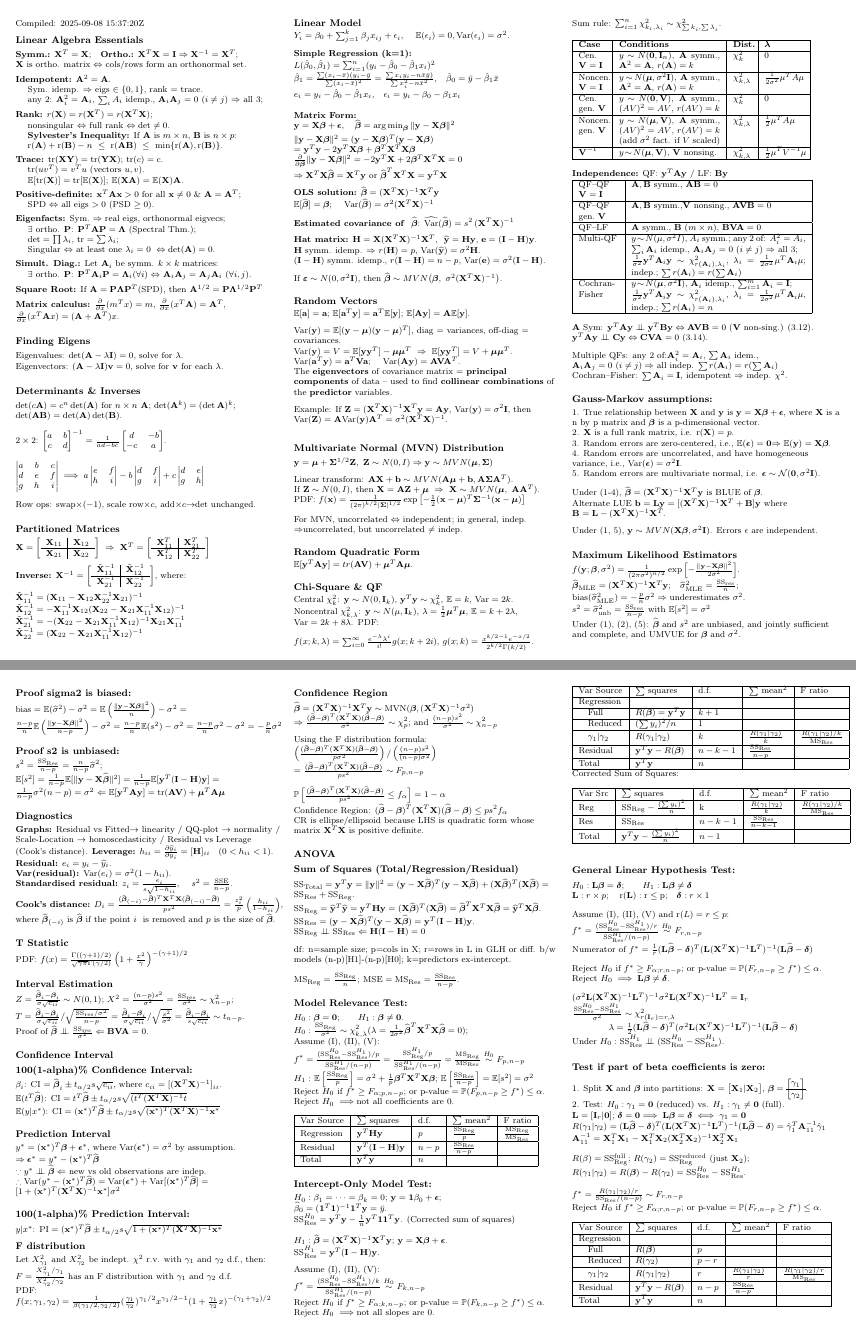
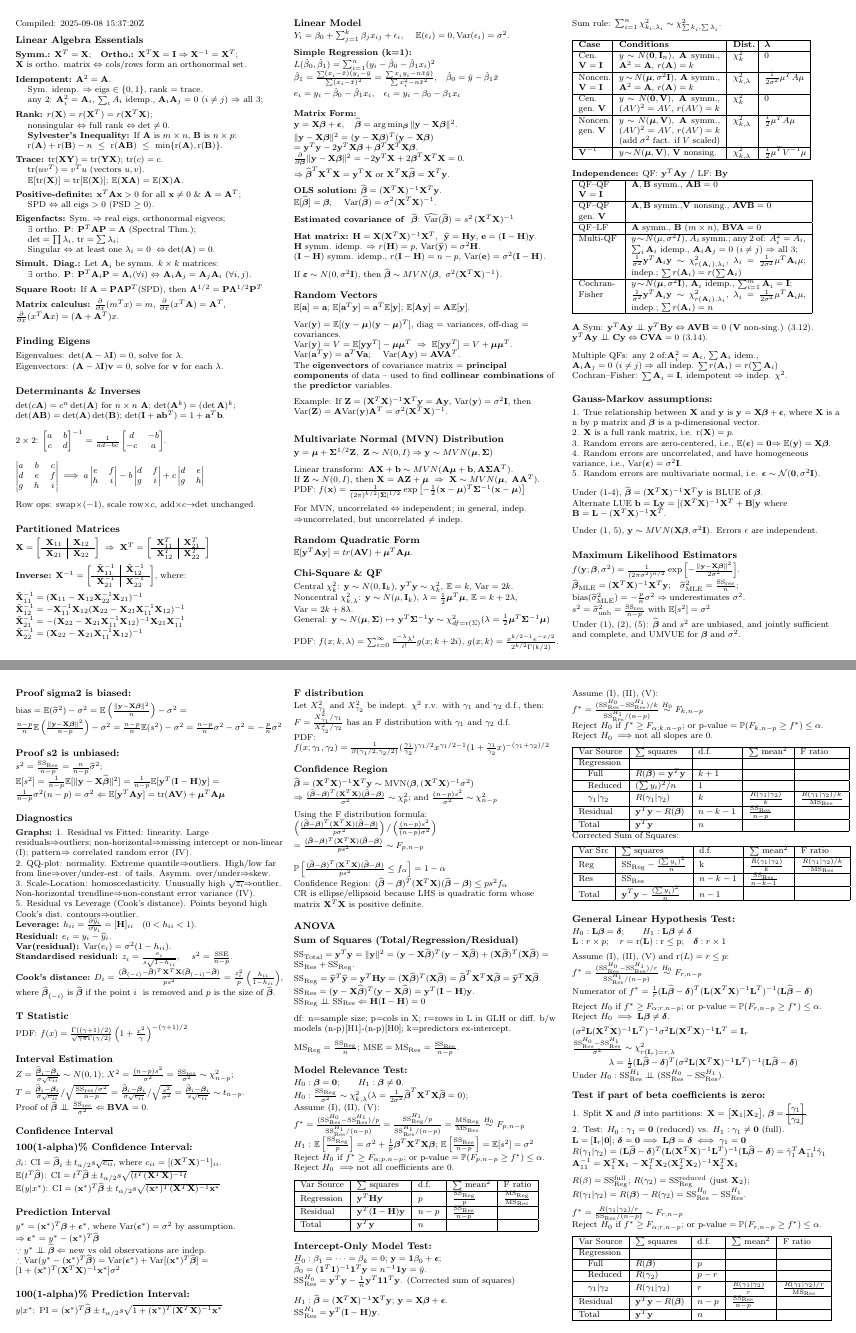
Before and after one commit to enochko/mast90104_cheatsheet, a LaTeX document (main.tex): pages 1 and 2 of 3, joined at a grey line. Compiled offline with pdfLaTeX.

Commit message:
Updates from Overleaf

```diff
--- a/main.tex
+++ b/main.tex
@@ -94,7 +94,8 @@ Eigenvectors: $(\mathbf A-\lambda\mathbf I)\mathbf v=0$, solve for $ \mathbf v$
 \subsection{Determinants \& Inverses}
 $\det(c\mathbf{A}) = c^n \det(\mathbf{A})$ for $n\times n$ $\mathbf{A}$;
 $\det(\mathbf{A}^k) = (\det \mathbf{A})^k$;
-$\det(\mathbf{A}\mathbf{B}) = \det(\mathbf{A})\det(\mathbf{B})$.\\
+$\det(\mathbf{A}\mathbf{B}) = \det(\mathbf{A})\det(\mathbf{B})$;
+$\det(\mathbf {I + ab}^T) = 1+ \mathbf {a}^T \mathbf b$.\\
 \medskip
 $2\times 2$: $\begin{bmatrix} a & b \\ c & d \end{bmatrix}^{-1} = \frac{1}{ad-bc}\begin{bmatrix} d & -b \\ -c & a \end{bmatrix}$.\\
 \medskip
@@ -180,9 +181,10 @@ $\mathbb E [\mathbf y^T \mathbf{Ay}] = tr(\mathbf{AV}) + \boldsymbol\mu^T \mathb
 \medskip
 \subsection*{Chi-Square \& QF}
 Central $\chi^2_k$: $\mathbf{y} \sim N(0,\mathbf{I}_k)$, $\mathbf{y}^T\mathbf{y} \sim \chi^2_k$, $\mathbb E=k$, $\mathrm{Var}=2k$.\\
-Noncentral $\chi^2_{k,\lambda}$: $\mathbf{y} \sim N(\mu,\mathbf{I}_k)$, $\lambda=\frac{1}{2}\boldsymbol\mu^T\boldsymbol\mu$, $\mathbb E=k+2\lambda$, $\mathrm{Var}=2k+8\lambda$.
-PDF:\\
+Noncentral $\chi^2_{k,\lambda}$: $\mathbf{y} \sim N(\mu,\mathbf{I}_k)$, $\lambda=\frac{1}{2}\boldsymbol\mu^T\boldsymbol\mu$, $\mathbb E=k+2\lambda$, $\mathrm{Var}=2k+8\lambda$.\\
+General: $\mathbf{y} \sim N(\boldsymbol\mu,\boldsymbol{\Sigma})$ $\mapsto$ $\mathbf{y}^T\boldsymbol{\Sigma}^{-1}\mathbf{y} \sim \chi^2_{df= \mathrm{r}(\Sigma)}(\lambda=\frac{1}{2}\boldsymbol\mu^T\boldsymbol{\Sigma}^{-1}\boldsymbol\mu)$\\
 \medskip
+PDF:
 $f(x;k,\lambda) = \sum_{i=0}^\infty \frac{e^{-\lambda}\lambda^i}{i!} g(x;k+2i)$,
 $g(x;k) = \frac{x^{k/2-1} e^{-x/2}}{2^{k/2}\Gamma(k/2)}$.\\
 Sum rule: $\sum_{i=1}^n \chi^2_{k_i,\lambda_i} \sim \chi^2_{\sum k_i, \sum\lambda_i}$.  \\
@@ -261,7 +263,10 @@ $\mathbb E[s^2]=\frac{1}{n-p}\mathbb E[\|\mathbf y-\mathbf X\widehat{\boldsymbol
 $\Leftarrow \mathbb E [\mathbf y^T \mathbf{Ay}] =\mathrm{tr}(\mathbf{AV}) + \boldsymbol\mu^T \mathbf A\boldsymbol\mu$\\
 \medskip
 \subsection{Diagnostics}
-\textbf{Graphs:} Residual vs Fitted$\rightarrow$ linearity / QQ-plot $\rightarrow$ normality / Scale-Location $\rightarrow$ homoscedasticity / Residual vs Leverage (Cook's distance).
+\textbf{Graphs:} 1. Residual vs Fitted: linearity. Large residuals$\Rightarrow$outliers; non-horizontal$\Rightarrow$missing intercept or non-linear (I); pattern$\Rightarrow$ correlated random error (IV).\\
+2. QQ-plot: normality. Extreme quantile$\Rightarrow$outliers. High/low far from line$\Rightarrow$over/under-est. of tails. Asymm. over/under$\Rightarrow$skew.\\
+3. Scale-Location: homoscedasticity. Unusually high $\sqrt{z_i}$$\Rightarrow$outlier. Non-horizontal trendline$\Rightarrow$non-constant error variance (IV).\\
+5. Residual vs Leverage (Cook's distance). Points beyond high Cook's dist. contours$\Rightarrow$outlier.\\
 \textbf{Leverage:} $h_{ii} = \frac{\partial \widehat{y}_i}{\partial y_i} = [\mathbf{H}]_{ii}$
 \; ($0 < h_{ii} < 1$). \\
 \textbf{Residual:} $e_i = y_i - \widehat{y}_i$. \\
@@ -344,7 +349,7 @@ Reject $H_0\implies$not all coefficients are 0.\\
 \medskip
 \subsubsection{Intercept-Only Model Test:}
 $H_0: \beta_1=\dots=\beta_k=0$; $\mathbf{y} = \boldsymbol1\beta_0 + \boldsymbol{\epsilon}$;\\
-$\widehat{\beta}_0=(\boldsymbol1^T\boldsymbol1)^{-1}\boldsymbol1^T \mathbf{y}=\bar{y}$.\\
+$\widehat{\beta}_0=(\boldsymbol1^T\boldsymbol1)^{-1}\boldsymbol1^T \mathbf{y}=n^{-1}\boldsymbol1\mathbf{y}=\bar{y}$.\\
 $\mathrm{SS}_\mathrm{Res}^{H_0}=\mathbf y^T\mathbf y-\frac{1}{n}\mathbf y^T\boldsymbol1\boldsymbol1^T\mathbf y$.
 (Corrected sum of squares)\\
 \medskip
@@ -376,7 +381,7 @@ Corrected Sum of Squares:
 \medskip
 \subsubsection{General Linear Hypothesis Test:}
 $H_0:\mathbf L\boldsymbol\beta=\boldsymbol\delta$;\qquad$H_1:\mathbf L\boldsymbol\beta\neq\boldsymbol\delta$\\
-$\mathbf L:r\times p;\quad \mathrm{r(\mathbf L):r\le p}$;\quad$\boldsymbol\delta:r\times 1$ \\
+$\mathbf L:r\times p;\quad r=\mathrm{r(\mathbf L):r\le p}$;\quad$\boldsymbol\delta:r\times 1$ \\
 \medskip
 Assume (I), (II), (V) and $\mathrm{r}(L)=r\le p$:\\
 $f^\ast=\frac{(\mathrm{SS}_\mathrm{Res}^{H_0}-\mathrm{SS}_\mathrm{Res}^{H_1})/r}{\mathrm{SS}_\mathrm{Res}^{H_1}/(n-p)}\stackrel{H_0}{\sim} F_{r, n-p}$\\
```
Also changed, not shown: main.tex (18 more changed lines).
